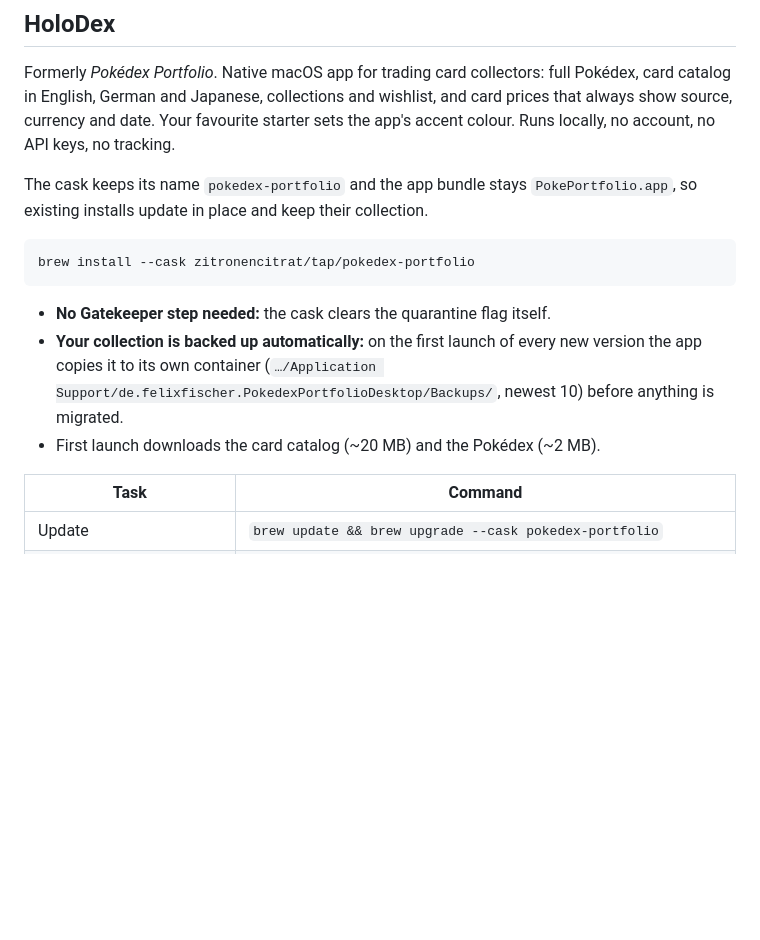
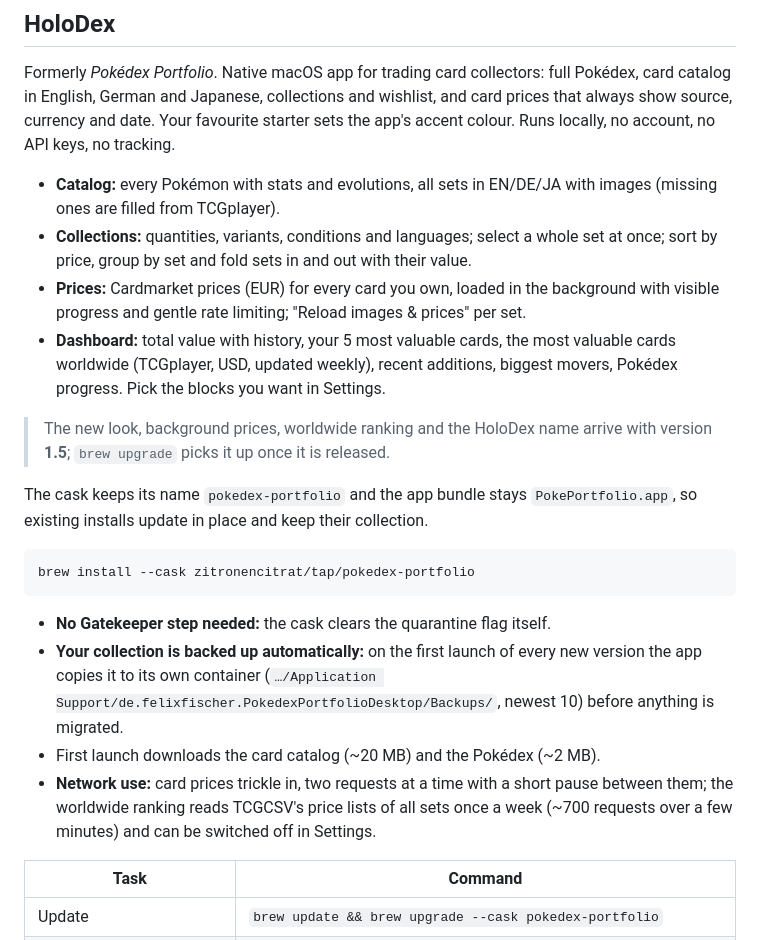
Before and after one commit to ZitronenCitrat/homebrew-tap, a Markdown page: README.md, the part around the change. Rendered like a GitHub page; blank space fills up the shorter version.

Commit message:
docs: HoloDex features and network use in README
Co-Authored-By: Claude Opus 5.5 <noreply@anthropic.com>

````diff
--- a/README.md
+++ b/README.md
@@ -23,6 +23,13 @@ brew trust zitronencitrat/tap   # Homebrew 7.0.11+ only loads casks from taps yo
 
 Formerly *Pokédex Portfolio*. Native macOS app for trading card collectors: full Pokédex, card catalog in English, German and Japanese, collections and wishlist, and card prices that always show source, currency and date. Your favourite starter sets the app's accent colour. Runs locally, no account, no API keys, no tracking.
 
+- **Catalog:** every Pokémon with stats and evolutions, all sets in EN/DE/JA with images (missing ones are filled from TCGplayer).
+- **Collections:** quantities, variants, conditions and languages; select a whole set at once; sort by price, group by set and fold sets in and out with their value.
+- **Prices:** Cardmarket prices (EUR) for every card you own, loaded in the background with visible progress and gentle rate limiting; "Reload images & prices" per set.
+- **Dashboard:** total value with history, your 5 most valuable cards, the most valuable cards worldwide (TCGplayer, USD, updated weekly), recent additions, biggest movers, Pokédex progress. Pick the blocks you want in Settings.
+
+> The new look, background prices, worldwide ranking and the HoloDex name arrive with version **1.5**; `brew upgrade` picks it up once it is released.
+
 The cask keeps its name `pokedex-portfolio` and the app bundle stays `PokePortfolio.app`, so existing installs update in place and keep their collection.
 
 ```bash
@@ -32,6 +39,7 @@ brew install --cask zitronencitrat/tap/pokedex-portfolio
 - **No Gatekeeper step needed:** the cask clears the quarantine flag itself.
 - **Your collection is backed up automatically:** on the first launch of every new version the app copies it to its own container (`…/Application Support/de.felixfischer.PokedexPortfolioDesktop/Backups/`, newest 10) before anything is migrated.
 - First launch downloads the card catalog (~20 MB) and the Pokédex (~2 MB).
+- **Network use:** card prices trickle in, two requests at a time with a short pause between them; the worldwide ranking reads TCGCSV's price lists of all sets once a week (~700 requests over a few minutes) and can be switched off in Settings.
 
 | Task | Command |
 |---|---|
````
